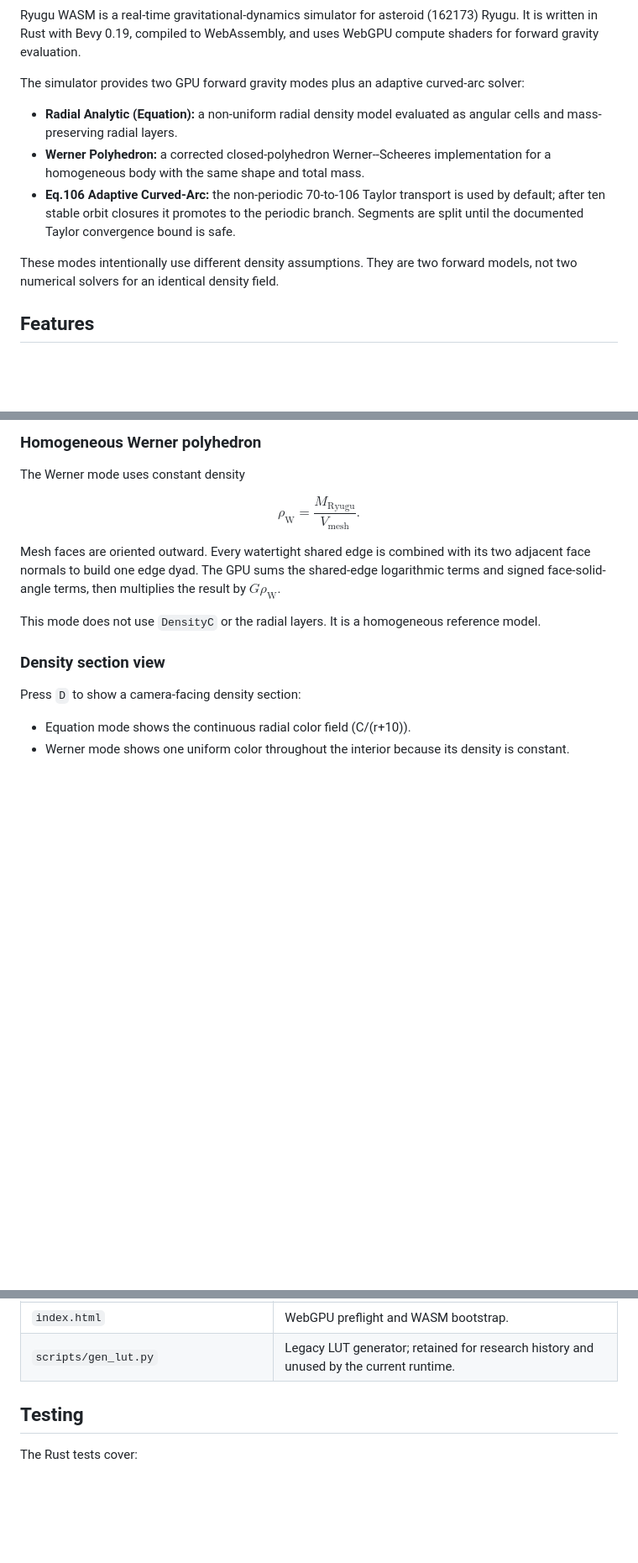
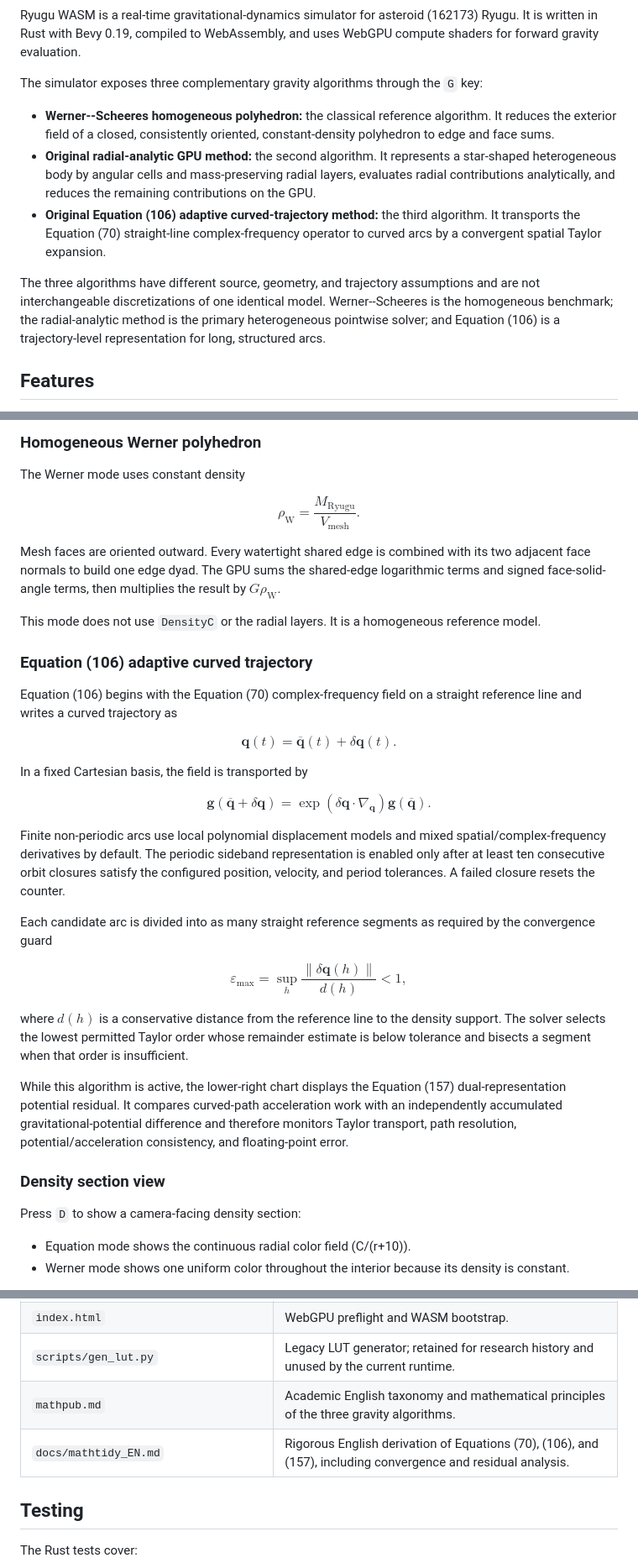
Before and after one commit to Tom-Jim/RyuGu_WASM, a Markdown page: README.md, 3 parts joined by grey strips. Shown at 84% size. Drawn GitHub-style; blank space fills up the shorter version.

```diff
--- a/README.md
+++ b/README.md
@@ -16,13 +16,13 @@
 
 Ryugu WASM is a real-time gravitational-dynamics simulator for asteroid (162173) Ryugu. It is written in Rust with Bevy 0.19, compiled to WebAssembly, and uses WebGPU compute shaders for forward gravity evaluation.
 
-The simulator provides two GPU forward gravity modes plus an adaptive curved-arc solver:
+The simulator exposes three complementary gravity algorithms through the `G` key:
 
-- **Radial Analytic (Equation):** a non-uniform radial density model evaluated as angular cells and mass-preserving radial layers.
-- **Werner Polyhedron:** a corrected closed-polyhedron Werner--Scheeres implementation for a homogeneous body with the same shape and total mass.
-- **Eq.106 Adaptive Curved-Arc:** the non-periodic 70-to-106 Taylor transport is used by default; after ten stable orbit closures it promotes to the periodic branch. Segments are split until the documented Taylor convergence bound is safe.
+- **Werner--Scheeres homogeneous polyhedron:** the classical reference algorithm. It reduces the exterior field of a closed, consistently oriented, constant-density polyhedron to edge and face sums.
+- **Original radial-analytic GPU method:** the second algorithm. It represents a star-shaped heterogeneous body by angular cells and mass-preserving radial layers, evaluates radial contributions analytically, and reduces the remaining contributions on the GPU.
+- **Original Equation (106) adaptive curved-trajectory method:** the third algorithm. It transports the Equation (70) straight-line complex-frequency operator to curved arcs by a convergent spatial Taylor expansion.
 
-These modes intentionally use different density assumptions. They are two forward models, not two numerical solvers for an identical density field.
+The three algorithms have different source, geometry, and trajectory assumptions and are not interchangeable discretizations of one identical model. Werner--Scheeres is the homogeneous benchmark; the radial-analytic method is the primary heterogeneous pointwise solver; and Equation (106) is a trajectory-level representation for long, structured arcs.
 
 ## Features
 
@@ -200,6 +202,35 @@ $$
 Mesh faces are oriented outward. Every watertight shared edge is combined with its two adjacent face normals to build one edge dyad. The GPU sums the shared-edge logarithmic terms and signed face-solid-angle terms, then multiplies the result by $G\rho_{\mathrm W}$.
 
 This mode does not use `DensityC` or the radial layers. It is a homogeneous reference model.
+
+### Equation (106) adaptive curved trajectory
+
+Equation (106) begins with the Equation (70) complex-frequency field on a straight reference line and writes a curved trajectory as
+
+$$
+\mathbf q(t)=\overline{\mathbf q}(t)+\delta\mathbf q(t).
+$$
+
+In a fixed Cartesian basis, the field is transported by
+
+$$
+\mathbf g(\overline{\mathbf q}+\delta\mathbf q)
+=\exp(\delta\mathbf q\cdot\nabla_{\mathbf q})
+\mathbf g(\overline{\mathbf q}).
+$$
+
+Finite non-periodic arcs use local polynomial displacement models and mixed spatial/complex-frequency derivatives by default. The periodic sideband representation is enabled only after at least ten consecutive orbit closures satisfy the configured position, velocity, and period tolerances. A failed closure resets the counter.
+
+Each candidate arc is divided into as many straight reference segments as required by the convergence guard
+
+$$
+\varepsilon_{\max}
+=\sup_h\frac{\|\delta\mathbf q(h)\|}{d(h)}<1,
+$$
+
+where $d(h)$ is a conservative distance from the reference line to the density support. The solver selects the lowest permitted Taylor order whose remainder estimate is below tolerance and bisects a segment when that order is insufficient.
+
+While this algorithm is active, the lower-right chart displays the Equation (157) dual-representation potential residual. It compares curved-path acceleration work with an independently accumulated gravitational-potential difference and therefore monitors Taylor transport, path resolution, potential/acceleration consistency, and floating-point error.
 
 ### Density section view
 
@@ -444,6 +481,8 @@ Ryugu_wasm/
 | `server.ts` | Static Bun server with COOP/COEP headers. |
 | `index.html` | WebGPU preflight and WASM bootstrap. |
 | `scripts/gen_lut.py` | Legacy LUT generator; retained for research history and unused by the current runtime. |
+| `mathpub.md` | Academic English taxonomy and mathematical principles of the three gravity algorithms. |
+| `docs/mathtidy_EN.md` | Rigorous English derivation of Equations (70), (106), and (157), including convergence and residual analysis. |
 
 ## Testing
 
```
Also changed, not shown: other parts of README.md (+10 -0 lines).
